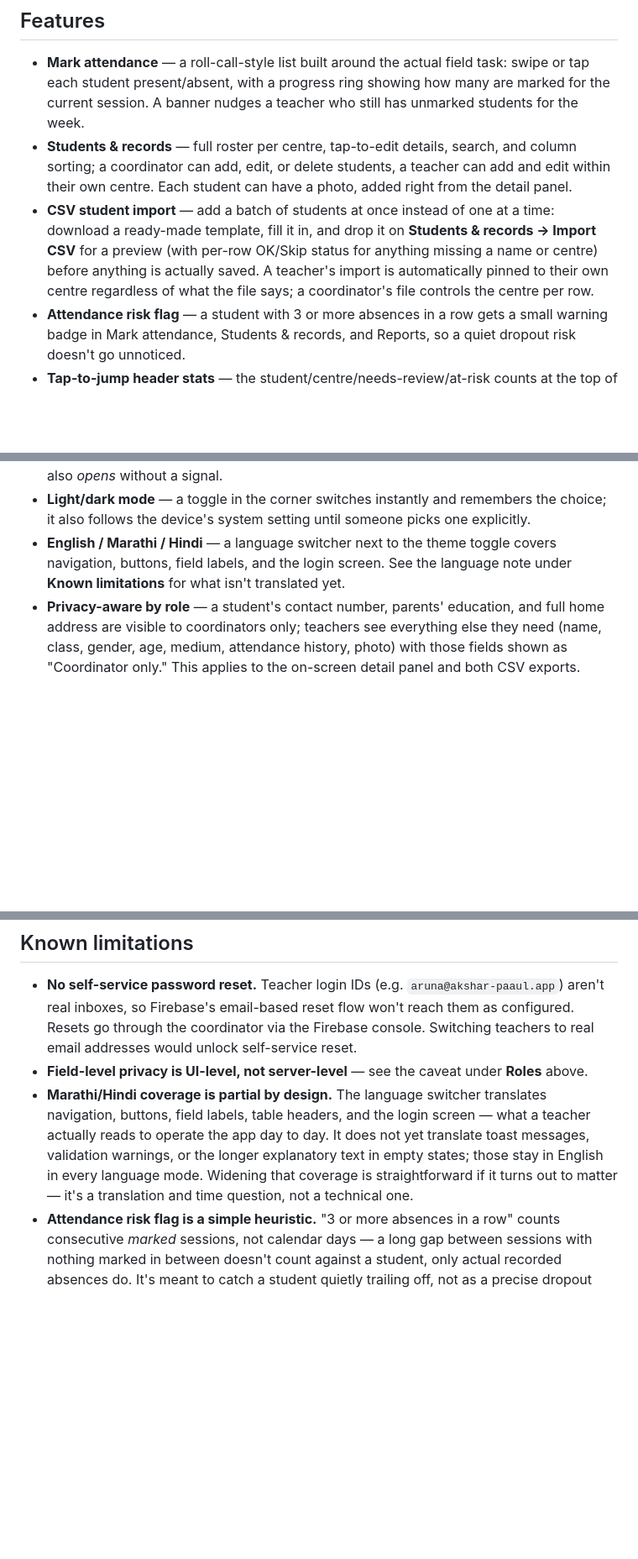
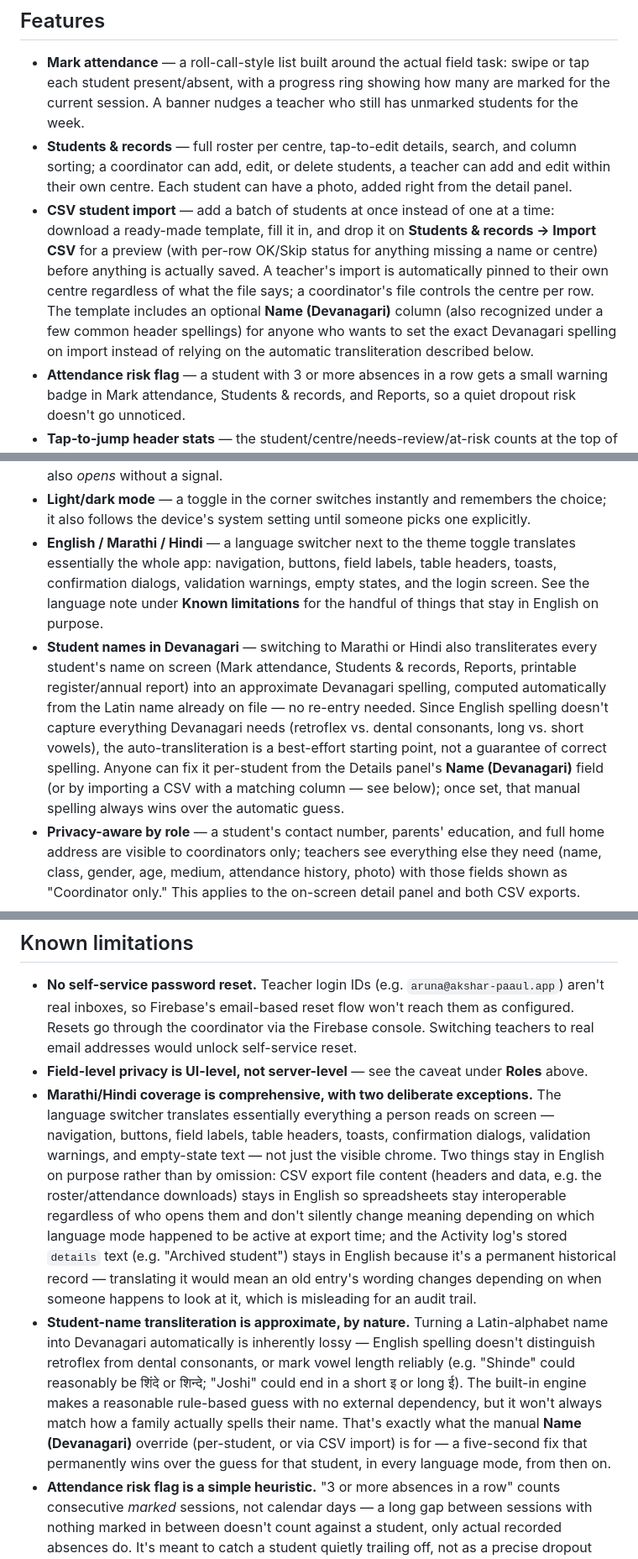
Before and after one commit to Pruthvieraj/Akshar-Paaul-Attendance, a Markdown page: README.md, 3 parts joined by grey strips. Shown at 84% size. GitHub-like rendering; blank space fills up the shorter version.

```diff
--- a/README.md
+++ b/README.md
@@ -12,7 +12,7 @@ Coordinators see every centre; teachers log in and land straight on their own. N
 
 - **Mark attendance** — a roll-call-style list built around the actual field task: swipe or tap each student present/absent, with a progress ring showing how many are marked for the current session. A banner nudges a teacher who still has unmarked students for the week.
 - **Students & records** — full roster per centre, tap-to-edit details, search, and column sorting; a coordinator can add, edit, or delete students, a teacher can add and edit within their own centre. Each student can have a photo, added right from the detail panel.
-- **CSV student import** — add a batch of students at once instead of one at a time: download a ready-made template, fill it in, and drop it on **Students & records → Import CSV** for a preview (with per-row OK/Skip status for anything missing a name or centre) before anything is actually saved. A teacher's import is automatically pinned to their own centre regardless of what the file says; a coordinator's file controls the centre per row.
+- **CSV student import** — add a batch of students at once instead of one at a time: download a ready-made template, fill it in, and drop it on **Students & records → Import CSV** for a preview (with per-row OK/Skip status for anything missing a name or centre) before anything is actually saved. A teacher's import is automatically pinned to their own centre regardless of what the file says; a coordinator's file controls the centre per row. The template includes an optional **Name (Devanagari)** column (also recognized under a few common header spellings) for anyone who wants to set the exact Devanagari spelling on import instead of relying on the automatic transliteration described below.
 - **Attendance risk flag** — a student with 3 or more absences in a row gets a small warning badge in Mark attendance, Students & records, and Reports, so a quiet dropout risk doesn't go unnoticed.
 - **Tap-to-jump header stats** — the student/centre/needs-review/at-risk counts at the top of the app aren't just numbers: tapping **N students** opens the full roster with every filter cleared, **N centres** jumps to the Reports tab's centre-by-centre breakdown, and **N need review** / **N at risk** drop you straight into that filtered list in Students & records.
 - **Attendance calendar** — open any student's detail panel and tap **View attendance calendar** for a familiar month-grid view (current month plus the two before it) with each session date shaded present/absent/unmarked — a quick visual instead of scanning a list of dates.
@@ -31,7 +31,8 @@ Coordinators see every centre; teachers log in and land straight on their own. N
 - **Full data backup export** — a coordinator can download everything in Firestore (teachers, students, attendance, activity log) as one JSON file from Reports → **Backup data** — a plain-language "keep this somewhere safe" copy outside Firebase, useful before a big bulk change or just as periodic peace of mind.
 - **Works offline** — a tap that can't reach the server right away is queued on-device and synced automatically the moment the connection returns, with a banner showing what's still pending. Installable as a home-screen app (see **Progressive Web App** below) so it also *opens* without a signal.
 - **Light/dark mode** — a toggle in the corner switches instantly and remembers the choice; it also follows the device's system setting until someone picks one explicitly.
-- **English / Marathi / Hindi** — a language switcher next to the theme toggle covers navigation, buttons, field labels, and the login screen. See the language note under **Known limitations** for what isn't translated yet.
+- **English / Marathi / Hindi** — a language switcher next to the theme toggle translates essentially the whole app: navigation, buttons, field labels, table headers, toasts, confirmation dialogs, validation warnings, empty states, and the login screen. See the language note under **Known limitations** for the handful of things that stay in English on purpose.
+- **Student names in Devanagari** — switching to Marathi or Hindi also transliterates every student's name on screen (Mark attendance, Students & records, Reports, printable register/annual report) into an approximate Devanagari spelling, computed automatically from the Latin name already on file — no re-entry needed. Since English spelling doesn't capture everything Devanagari needs (retroflex vs. dental consonants, long vs. short vowels), the auto-transliteration is a best-effort starting point, not a guarantee of correct spelling. Anyone can fix it per-student from the Details panel's **Name (Devanagari)** field (or by importing a CSV with a matching column — see below); once set, that manual spelling always wins over the automatic guess.
 - **Privacy-aware by role** — a student's contact number, parents' education, and full home address are visible to coordinators only; teachers see everything else they need (name, class, gender, age, medium, attendance history, photo) with those fields shown as "Coordinator only." This applies to the on-screen detail panel and both CSV exports.
 
 ## Tech stack
@@ -147,7 +148,8 @@ In the Firebase console, go to **Authentication → Users → Add user** to crea
 
 - **No self-service password reset.** Teacher login IDs (e.g. `aruna@akshar-paaul.app`) aren't real inboxes, so Firebase's email-based reset flow won't reach them as configured. Resets go through the coordinator via the Firebase console. Switching teachers to real email addresses would unlock self-service reset.
 - **Field-level privacy is UI-level, not server-level** — see the caveat under **Roles** above.
-- **Marathi/Hindi coverage is partial by design.** The language switcher translates navigation, buttons, field labels, table headers, and the login screen — what a teacher actually reads to operate the app day to day. It does not yet translate toast messages, validation warnings, or the longer explanatory text in empty states; those stay in English in every language mode. Widening that coverage is straightforward if it turns out to matter — it's a translation and time question, not a technical one.
+- **Marathi/Hindi coverage is comprehensive, with two deliberate exceptions.** The language switcher translates essentially everything a person reads on screen — navigation, buttons, field labels, table headers, toasts, confirmation dialogs, validation warnings, and empty-state text — not just the visible chrome. Two things stay in English on purpose rather than by omission: CSV export file content (headers and data, e.g. the roster/attendance downloads) stays in English so spreadsheets stay interoperable regardless of who opens them and don't silently change meaning depending on which language mode happened to be active at export time; and the Activity log's stored `details` text (e.g. "Archived student") stays in English because it's a permanent historical record — translating it would mean an old entry's wording changes depending on when someone happens to look at it, which is misleading for an audit trail.
+- **Student-name transliteration is approximate, by nature.** Turning a Latin-alphabet name into Devanagari automatically is inherently lossy — English spelling doesn't distinguish retroflex from dental consonants, or mark vowel length reliably (e.g. "Shinde" could reasonably be शिंदे or शिन्दे; "Joshi" could end in a short इ or long ई). The built-in engine makes a reasonable rule-based guess with no external dependency, but it won't always match how a family actually spells their name. That's exactly what the manual **Name (Devanagari)** override (per-student, or via CSV import) is for — a five-second fix that permanently wins over the guess for that student, in every language mode, from then on.
 - **Attendance risk flag is a simple heuristic.** "3 or more absences in a row" counts consecutive *marked* sessions, not calendar days — a long gap between sessions with nothing marked in between doesn't count against a student, only actual recorded absences do. It's meant to catch a student quietly trailing off, not as a precise dropout prediction.
 - **Moving a student to a new centre doesn't relabel their past attendance.** Each attendance record stores the centre it was marked at, as a historical snapshot — reassigning a student (one at a time, or via the Students tab's bulk "Change centre") only changes where they show up *going forward*. A teacher whose access is scoped to one centre won't see that student's older attendance from a different centre, since it's still tagged with the old one; a coordinator can always see everything.
 - **No automated emailed reports.** The one-tap **Copy this month's summary** and **This month's CSV** shortcuts on the Reports tab cover the common "send me the numbers" need without any setup. A truly automated monthly email would need a paid Firebase plan (for a scheduled Cloud Function) plus a separate email-sending service and its own API key — real running costs and setup, so it wasn't built by default. It's a reasonable next step if that's ever worth the cost.
```
Also changed, not shown: other parts of README.md (+1 -1 lines).
